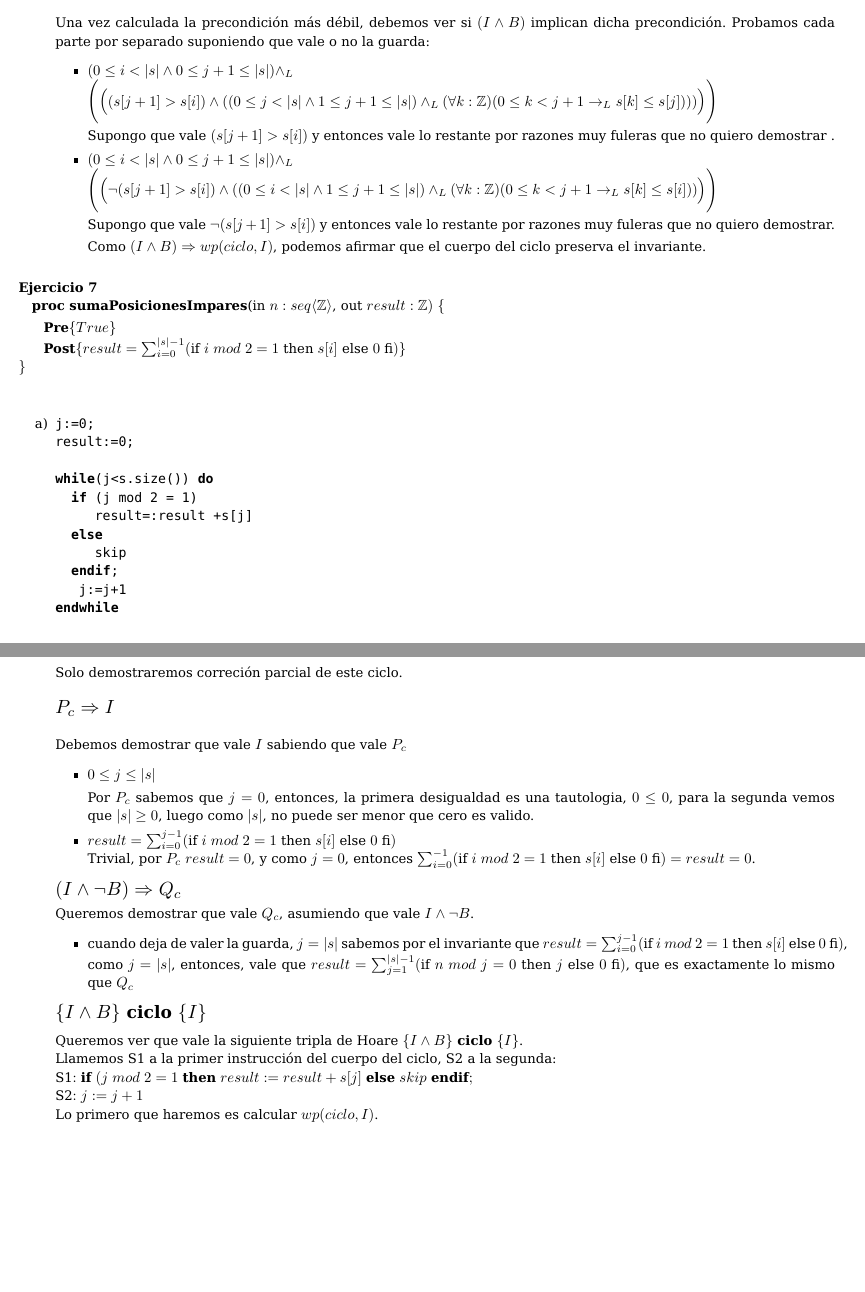
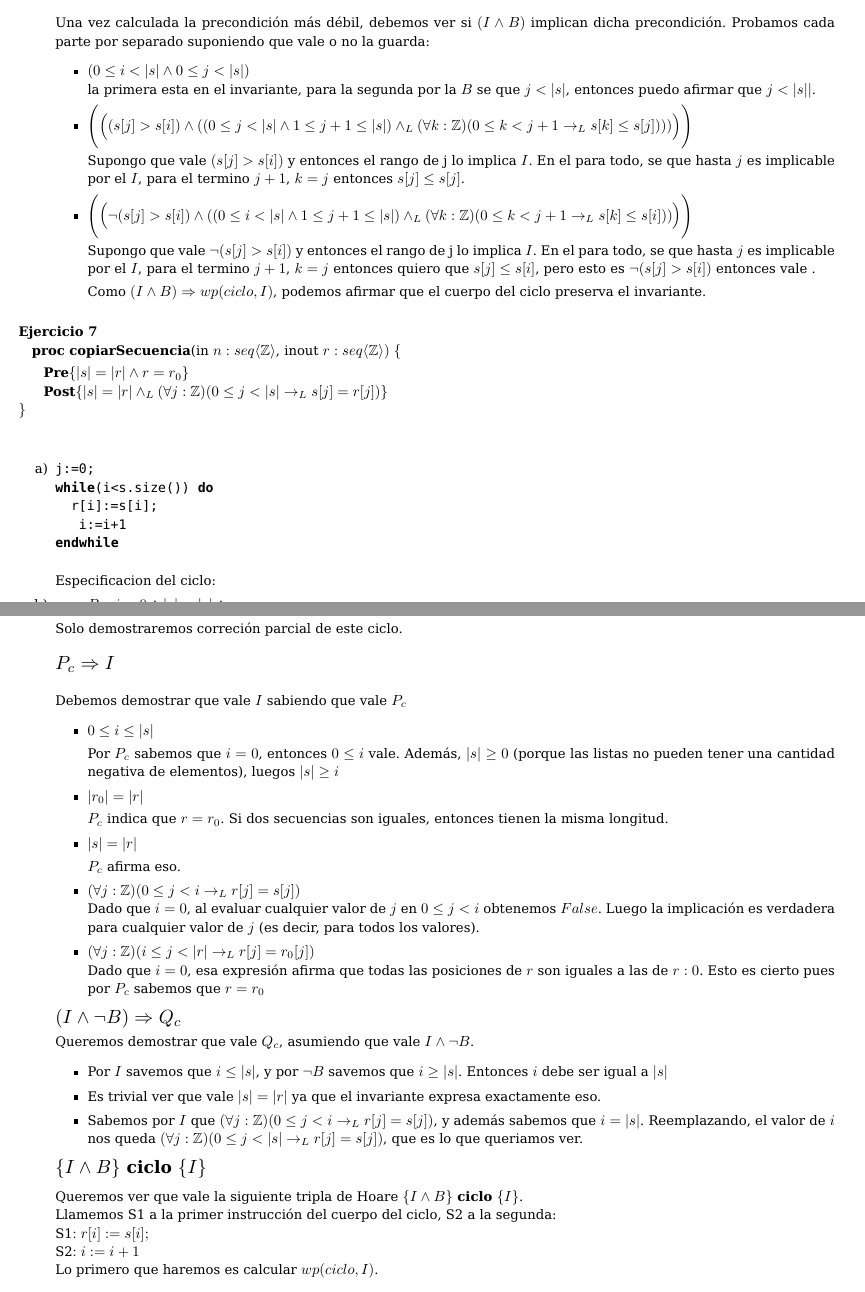
Before and after one commit to AndresHense/Algo1, a LaTeX document (Practicas/Practica5/practiga5.tex): two parts of pages 12 and 13 of 14, joined at a grey line, cut so that both start at the same text, the shorter picture padded with empty space. Compiled offline with pdfLaTeX.

Commit message:
completed ex6

```diff
--- a/Practicas/Practica5/practiga5.tex
+++ b/Practicas/Practica5/practiga5.tex
@@ -586,4 +586,4 @@ j:=1;
 	\begin{align*}
 	wp(S1;S2,I)&\stackrel{Ax3}{\equiv}wp(S1,wp(S2,I))\\
 	&\equiv  wp(S1,I_{j+1}^{j})\\
-	&\stackrel{Ax4}{\equiv}def(s[j+1]>s[i])\wedge_L \Bigg(\Big((s[j+1]>s[i])\wedge (wp(i:=j,I_{j+1}^{j}))\Big)
+	&\stackrel{Ax4}{\equiv}def(s[j]>s[i])\wedge_L \Bigg(\Big((s[j]>s[i])\wedge (wp(i:=j,I_{j+1}^{j}))\Big)
@@ -597,21 +597,23 @@ j:=1;
 	Una vez calculada la precondición más débil, debemos ver si $(I\wedge B)$ implican dicha precondición. Probamos cada
 	parte por separado suponiendo que vale o no la guarda:
 	\begin{itemize}
-		\item $(0\leq i <|s|\wedge 0\leq j+1\leq |s|)\wedge_L $
-		\\ $\Bigg(\Big((s[j+1]>s[i])\wedge ((0\leq j <|s|\wedge 1\leq j+1\leq |s|)\wedge_L (\forall k:\mathbb{Z})(0\leq k<j+1\rightarrow_L s[k]\leq s[j])))\Big)\Bigg)  $\smallskip \\
-		Supongo que vale $(s[j+1]>s[i])$ y entonces vale lo restante por razones muy fuleras que no quiero demostrar .
-		\item $ (0\leq i <|s|\wedge 0\leq j+1\leq |s|)\wedge_L$
-		 \\ $\Bigg( \Big(\neg  (s[j+1]>s[i])\wedge ((0\leq i <|s|\wedge 1\leq j+1\leq |s|)\wedge_L (\forall k:\mathbb{Z})(0\leq k<j+1\rightarrow_L s[k]\leq s[i]))\Big)\Bigg)$\smallskip \\
-		Supongo que vale $\neg (s[j+1]>s[i])$ y entonces vale lo restante por razones muy fuleras que no quiero demostrar.\smallskip \\
+		\item $(0\leq i <|s|\wedge 0\leq j< |s|)$\\
+			la primera esta en el invariante, para la segunda por la $B$ se que $j<|s|$, entonces puedo afirmar que $j<|s||$.
+		\item $\Bigg(\Big((s[j]>s[i])\wedge ((0\leq j <|s|\wedge 1\leq j+1\leq |s|)\wedge_L (\forall k:\mathbb{Z})(0\leq k<j+1\rightarrow_L s[k]\leq s[j])))\Big)\Bigg)  $\smallskip \\
+		Supongo que vale $(s[j]>s[i])$ y entonces el rango de j lo implica $I$. En el para todo, se que hasta $j$ es implicable por
+		el $I$, para el termino $j+1$, $k=j$ entonces $s[j]\leq s[j]$.
+		\item $\Bigg( \Big(\neg  (s[j]>s[i])\wedge ((0\leq i <|s|\wedge 1\leq j+1\leq |s|)\wedge_L (\forall k:\mathbb{Z})(0\leq k<j+1\rightarrow_L s[k]\leq s[i]))\Big)\Bigg)$\smallskip \\
+		Supongo que vale $\neg (s[j]>s[i])$ y entonces el rango de j lo implica $I$. En el para todo, se que hasta $j$ es implicable por
+		el $I$, para el termino $j+1$, $k=j$ entonces quiero que $s[j]\leq s[i]$, pero esto es $\neg (s[j]>s[i])$ entonces vale .\smallskip \\
 		Como $(I\wedge B) \Rightarrow wp(ciclo,I)$, podemos afirmar que el cuerpo del ciclo preserva el invariante.
 	\end{itemize}
 \end{enumerate}
 
 \paragraph{Ejercicio 7\\}
 \noindent
-\textbf{proc sumaPosicionesImpares}(in $n: seq\langle\mathbb{Z}\rangle$, out $result: \mathbb{Z})\ \{$\smallskip \\
-\hspace*{6mm}\textbf{Pre}$\{True \}$\\
-\hspace*{6mm}\textbf{Post}$\{ result=\sum_{i=0}^{|s|-1}(\textrm{if}\ i\ mod\ 2=1\ \textrm{then}\ s[i]\ \textrm{else}\ 0\ \textrm{fi})\}$\\
+\textbf{proc copiarSecuencia}(in $n: seq\langle\mathbb{Z}\rangle$, inout $r: seq\langle\mathbb{Z}\rangle)\ \{$\smallskip \\
+\hspace*{6mm}\textbf{Pre}$\{|s|=|r|\wedge r=r_0\}$\\
+\hspace*{6mm}\textbf{Post}$\{ |s|=|r|\wedge_L (\forall j:\mathbb{Z})(0\leq j<|s|\rightarrow_L s[j]=r[j])\}$\\
 $\}$\medskip\\
 
 \noindent
@@ -620,18 +622,13 @@ $\}$\medskip\\
 
 \begin{lstlisting}
 j:=0;
-result:=0;
-
-|\textbf{while}|(j<s.size()) |\textbf{do}|
-  |\textbf{if}| (j mod 2 = 1)
-     result=:result +s[j]
-  |\textbf{else}|
-     skip
-  |\textbf{endif}|;
-   j:=j+1
+|\textbf{while}|(i<s.size()) |\textbf{do}|
+  r[i]:=s[i];
+   i:=i+1
 |\textbf{endwhile}|
 \end{lstlisting}
 	\item
 
  Especificacion del ciclo:
 	\begin{itemize}
+		\item $P_c: i=0 \wedge |s|=|r|\wedge r=r_0$
@@ -645,25 +642,33 @@ result:=0;
 	\begin{flushleft}$\scalebox{1.3}{$P_c\Rightarrow I$}$\end{flushleft}
 	Debemos demostrar que vale $I$ sabiendo que vale $P_c$
 	\begin{itemize}
-		\item $ 0\leq j\leq |s|$\smallskip \\
-		Por $P_c$ sabemos que $j=0$, entonces, la primera desigualdad es una tautologia,
-		$0\leq 0$, para la segunda vemos que $|s|\geq 0$, luego como
-		$|s|$, no puede ser menor que cero es valido.
-		\item  $result=\sum_{i=0}^{j-1}(\textrm{if}\ i\ mod\ 2=1\ \textrm{then}\ s[i]\ \textrm{else}\ 0\ \textrm{fi})$\\
-		Trivial, por $P_c$ $result=0$, y  como $j=0$, entonces
-		 $\sum_{i=0}^{-1}(\textrm{if}\ i\ mod\ 2=1\ \textrm{then}\ s[i]\ \textrm{else}\ 0\ \textrm{fi})=result=0$.
+		\item $ 0\leq i\leq |s|$\smallskip \\
+		Por $P_c$ sabemos que $i=0$, entonces $0\leq i $ vale. Además, $|s|\geq 0$ (porque las listas no pueden tener una cantidad
+		negativa de elementos), luegos $|s|\geq i$
+		\item $|r_0|=|r|$\smallskip \\
+		$P_c$ indica que $r=r_0$. Si dos secuencias son iguales, entonces tienen la misma longitud.
+		\item $|s|=|r|$\smallskip \\
+		$P_c$ afirma eso.
+		\item $(\forall j:\mathbb{Z})(0\leq j<i \rightarrow_L r[j]=s[j])$\\
+		Dado que $i=0$, al evaluar cualquier valor de $j$ en $0\leq j<i$ obtenemos $False$. Luego la implicación es verdadera para
+		 cualquier valor de $j$ (es decir, para todos los valores).
+		\item $(\forall j:\mathbb{Z})(i\leq j<|r|\rightarrow_L r[j]=r_0[j])$\\
+		Dado que $i=0$, esa expresión afirma que todas las posiciones de $r$ son iguales a las de $r:0$. Esto es cierto pues por
+		 $P_c$ sabemos que $r=r_0$
 	\end{itemize}
 	$\scalebox{1.3}{$(I\wedge \neg B)\Rightarrow Q_c$}$\smallskip \\
 	Queremos demostrar que vale $Q_c$, asumiendo que vale  $I\wedge \neg B$.
 	\begin{itemize}
-	\item cuando deja de valer la guarda, $j=|s|$ sabemos por el invariante que $result=\sum_{i=0}^{j-1}(\textrm{if}\ i\ mod\ 2=1\ \textrm{then}\ s[i]\ \textrm{else}\ 0\ \textrm{fi})$, como $j=|s|$, entonces,
-	vale que $result=\sum_{j=1}^{|s|-1}(\textrm{if}\ n\ mod\ j=0\ \textrm{then}\ j\ \textrm{else}\ 0\ \textrm{fi})$, que es exactamente lo mismo que $Q_c$
+	\item Por $I$ savemos que $i\leq |s|$, y por $\neg B$ savemos que $i\geq |s|$. Entonces $i$ debe ser igual a $|s|$
+	\item Es trivial ver que vale $|s|=|r|$ ya que el invariante expresa exactamente eso.
+	\item Sabemos por $I$ que $(\forall j:\mathbb{Z})(0\leq j<i \rightarrow_L r[j]=s[j])$, y además sabemos que $i=|s|$. Reemplazando, el
+	valor de $i$ nos queda $(\forall j:\mathbb{Z})(0\leq j<|s| \rightarrow_L r[j]=s[j])$, que es lo que queriamos ver.
 	\end{itemize}
 	$\scalebox{1.3}{$\{I\wedge B\} \textbf{ ciclo } \{I\}$}$\medskip \\
 	Queremos ver que vale la siguiente tripla de Hoare $\{I\wedge B\} \textbf{ ciclo } \{I\}$.\\
 	Llamemos S1 a la primer instrucción del cuerpo del ciclo, S2 a la segunda:\\
-	S1$: \textbf{if}\ (j\ mod\ 2=1\ \textbf{then}\ result:=result+s[j]\ \textbf{else}\ skip\ \textbf{endif};$\\
-	S2$: j:=j+1$\\
+	S1$: r[i]:=s[i];$\\
+	S2$: i:=i+1$\\
 	Lo primero que haremos es calcular $wp(ciclo,I)$.
 	\begin{equation}wp(S1;S2,I)\stackrel{Ax3}{\equiv}wp(S1,wp(S2,I))\end{equation}
 	Antes de seguir, debemos calcular $wp(S2,I)$. Para eso usaremos el axioma 1:
```
Also changed, not shown: Practicas/Practica5/practiga5.pdf, Practicas/Practica5/practiga5.tex (18 more changed lines).
